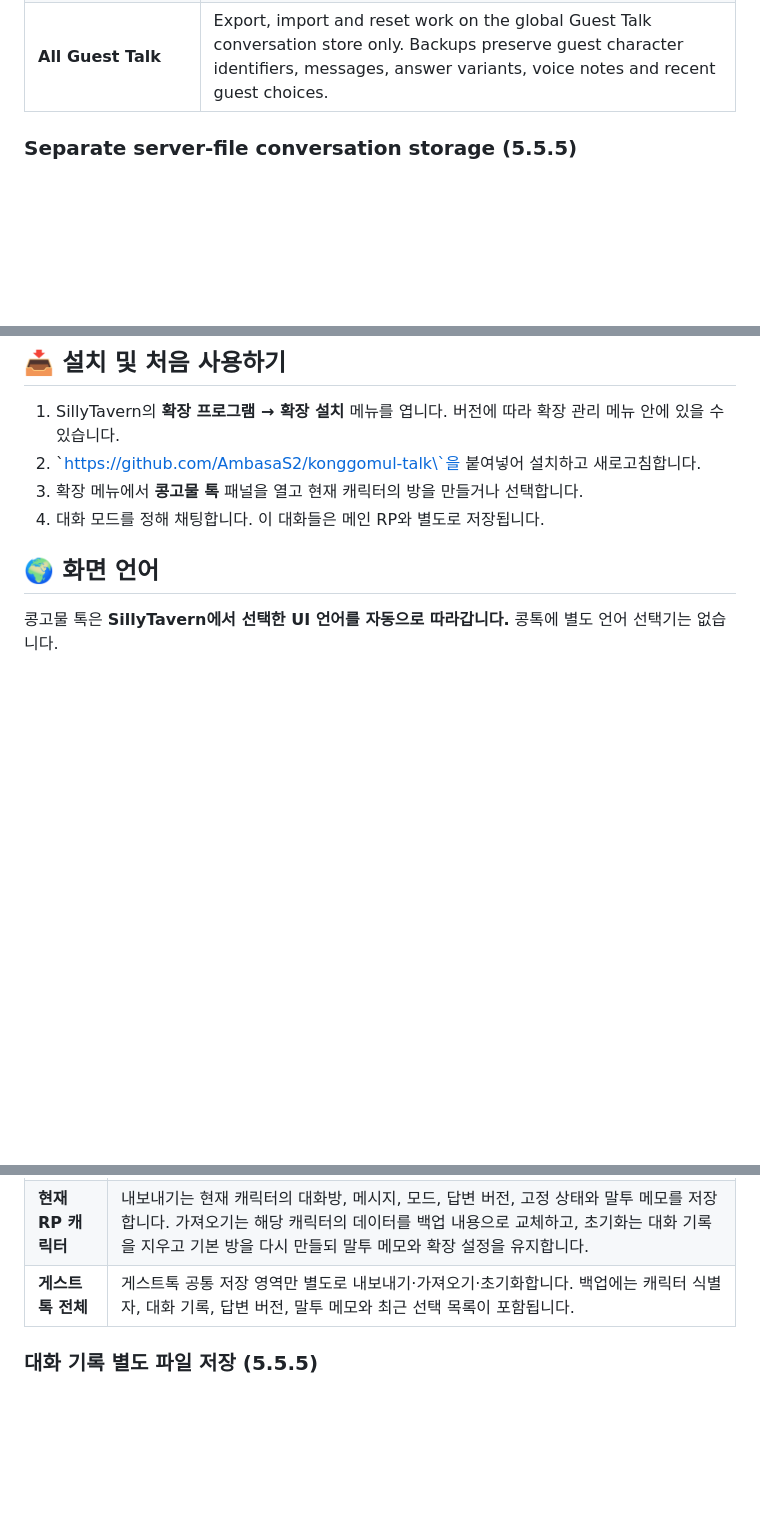
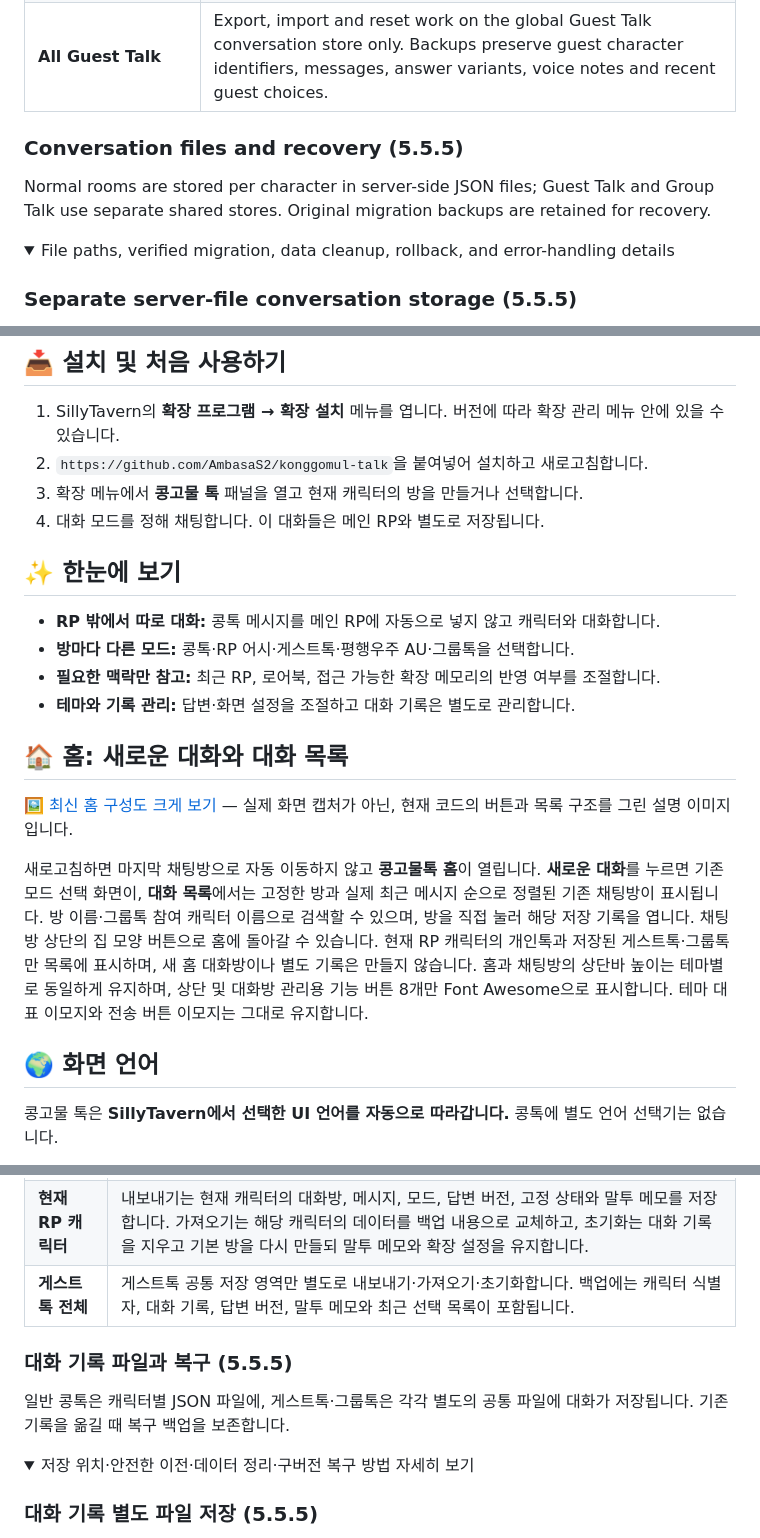
Before and after one commit to AmbasaS2/konggomul-talk, a Markdown page: README.md, 3 parts joined by grey strips. Drawn GitHub-style; folded sections open; blank space fills up the shorter version.

```diff
--- a/README.md
+++ b/README.md
@@ -199,6 +230,13 @@ Changing the theme updates the panel, send button, collapsed button, and startin
 | **Current RP character** | Export saves the current character's rooms, messages, modes, answer variants, pinned states and voice note. Import replaces this character's saved conversation data. Reset removes this character's rooms and messages, recreating a default room while preserving the voice note and extension settings. |
 | **All Guest Talk** | Export, import and reset work on the global Guest Talk conversation store only. Backups preserve guest character identifiers, messages, answer variants, voice notes and recent guest choices. |
 
+### Conversation files and recovery (5.5.5)
+
+Normal rooms are stored per character in server-side JSON files; Guest Talk and Group Talk use separate shared stores. Original migration backups are retained for recovery.
+
+<details>
+<summary>File paths, verified migration, data cleanup, rollback, and error-handling details</summary>
+
 ### Separate server-file conversation storage (5.5.5)
 
 From 5.5.2, Konggomul Talk stores ordinary rooms in one server-side JSON file per character and saves Guest Talk and Group Talk in their own shared JSON files. Files are in `data/<user-handle>/user/files/konggomul-room-*.json`; new files use the stable ASCII portion of a character/avatar key, or `guest-talk`/`group-talk`, plus a stable identifier. SillyTavern's file API rejects Hangul filenames; each snapshot and the room index retain the exact display character name, and snapshots include their save time. Existing hash-only room filenames are left unchanged, readable via the legacy path. Original conversation copies in settings.json are automatically removed only after the new files, original migration backup, and settings save/read-back are verified. On failure, the old copies remain so the cleanup can safely retry. The same user on the same SillyTavern server can still see the same rooms across phone and desktop.
@@ -223,10 +263,23 @@ The panel position and size, theme, character voice note, coworker work note, re
 ## 📥 설치 및 처음 사용하기
 
 1. SillyTavern의 **확장 프로그램 → 확장 설치** 메뉴를 엽니다. 버전에 따라 확장 관리 메뉴 안에 있을 수 있습니다.
-2. \`https://github.com/AmbasaS2/konggomul-talk\`을 붙여넣어 설치하고 새로고침합니다.
+2. `https://github.com/AmbasaS2/konggomul-talk`을 붙여넣어 설치하고 새로고침합니다.
 3. 확장 메뉴에서 **콩고물 톡** 패널을 열고 현재 캐릭터의 방을 만들거나 선택합니다.
 4. 대화 모드를 정해 채팅합니다. 이 대화들은 메인 RP와 별도로 저장됩니다.
 
+
+## ✨ 한눈에 보기
+
+- **RP 밖에서 따로 대화:** 콩톡 메시지를 메인 RP에 자동으로 넣지 않고 캐릭터와 대화합니다.
+- **방마다 다른 모드:** 콩톡·RP 어시·게스트톡·평행우주 AU·그룹톡을 선택합니다.
+- **필요한 맥락만 참고:** 최근 RP, 로어북, 접근 가능한 확장 메모리의 반영 여부를 조절합니다.
+- **테마와 기록 관리:** 답변·화면 설정을 조절하고 대화 기록은 별도로 관리합니다.
+
+## 🏠 홈: 새로운 대화와 대화 목록
+
+[🖼️ 최신 홈 구성도 크게 보기](assets/readme/konggomul-home-guide.png) — 실제 화면 캡처가 아닌, 현재 코드의 버튼과 목록 구조를 그린 설명 이미지입니다.
+
+새로고침하면 마지막 채팅방으로 자동 이동하지 않고 **콩고물톡 홈**이 열립니다. **새로운 대화**를 누르면 기존 모드 선택 화면이, **대화 목록**에서는 고정한 방과 실제 최근 메시지 순으로 정렬된 기존 채팅방이 표시됩니다. 방 이름·그룹톡 참여 캐릭터 이름으로 검색할 수 있으며, 방을 직접 눌러 해당 저장 기록을 엽니다. 채팅방 상단의 집 모양 버튼으로 홈에 돌아갈 수 있습니다. 현재 RP 캐릭터의 개인톡과 저장된 게스트톡·그룹톡만 목록에 표시하며, 새 홈 대화방이나 별도 기록은 만들지 않습니다. 홈과 채팅방의 상단바 높이는 테마별로 동일하게 유지하며, 상단 및 대화방 관리용 기능 버튼 8개만 Font Awesome으로 표시합니다. 테마 대표 이모지와 전송 버튼 이모지는 그대로 유지합니다.
 
 ## 🌍 화면 언어
 
@@ -397,6 +472,13 @@ The panel position and size, theme, character voice note, coworker work note, re
 | **현재 RP 캐릭터** | 내보내기는 현재 캐릭터의 대화방, 메시지, 모드, 답변 버전, 고정 상태와 말투 메모를 저장합니다. 가져오기는 해당 캐릭터의 데이터를 백업 내용으로 교체하고, 초기화는 대화 기록을 지우고 기본 방을 다시 만들되 말투 메모와 확장 설정을 유지합니다. |
 | **게스트톡 전체** | 게스트톡 공통 저장 영역만 별도로 내보내기·가져오기·초기화합니다. 백업에는 캐릭터 식별자, 대화 기록, 답변 버전, 말투 메모와 최근 선택 목록이 포함됩니다. |
 
+### 대화 기록 파일과 복구 (5.5.5)
+
+일반 콩톡은 캐릭터별 JSON 파일에, 게스트톡·그룹톡은 각각 별도의 공통 파일에 대화가 저장됩니다. 기존 기록을 옮길 때 복구 백업을 보존합니다.
+
+<details>
+<summary>저장 위치·안전한 이전·데이터 정리·구버전 복구 방법 자세히 보기</summary>
+
 ### 대화 기록 별도 파일 저장 (5.5.5)
 
 5.5.2부터 일반 콩톡은 캐릭터별, 게스트톡과 그룹톡은 각 공통 저장 영역별로 대화 기록을 서버 JSON 파일에 저장합니다. 파일 위치는 `data/<사용자>/user/files/konggomul-room-*.json`이며, 새 파일명에는 캐릭터·아바타 식별자의 영문 부분 또는 게스트톡·그룹톡 구분과 고유 번호를 넣습니다. 실리태번 기본 파일 API가 한글 파일명을 허용하지 않으므로 실제 캐릭터 이름은 JSON 파일 안과 대화 파일 목록(index)에 그대로 기록하고, 마지막 저장 시간도 파일 안에 기록합니다. 기존 숫자·문자만 있는 파일명은 변경하거나 복사하지 않고 그대로 읽습니다. 기존 `settings.json`의 중복 대화 기록은 새 저장 파일·이전 백업·설정 저장 결과를 검증한 뒤 자동으로 정리됩니다. 검증에 실패하면 옛 데이터는 유지하며 다음 실행에서 다시 시도합니다. 같은 서버·계정으로 접속하는 PC와 휴대폰의 기록 공유는 유지하도록 설계했습니다.
```
Also changed, not shown: other parts of README.md (+62 -5 lines), assets/readme/konggomul-home-guide.png (added), assets/readme/konggomul-modes-guide.png (added), assets/readme/konggomul-panel-guide.png (added).
